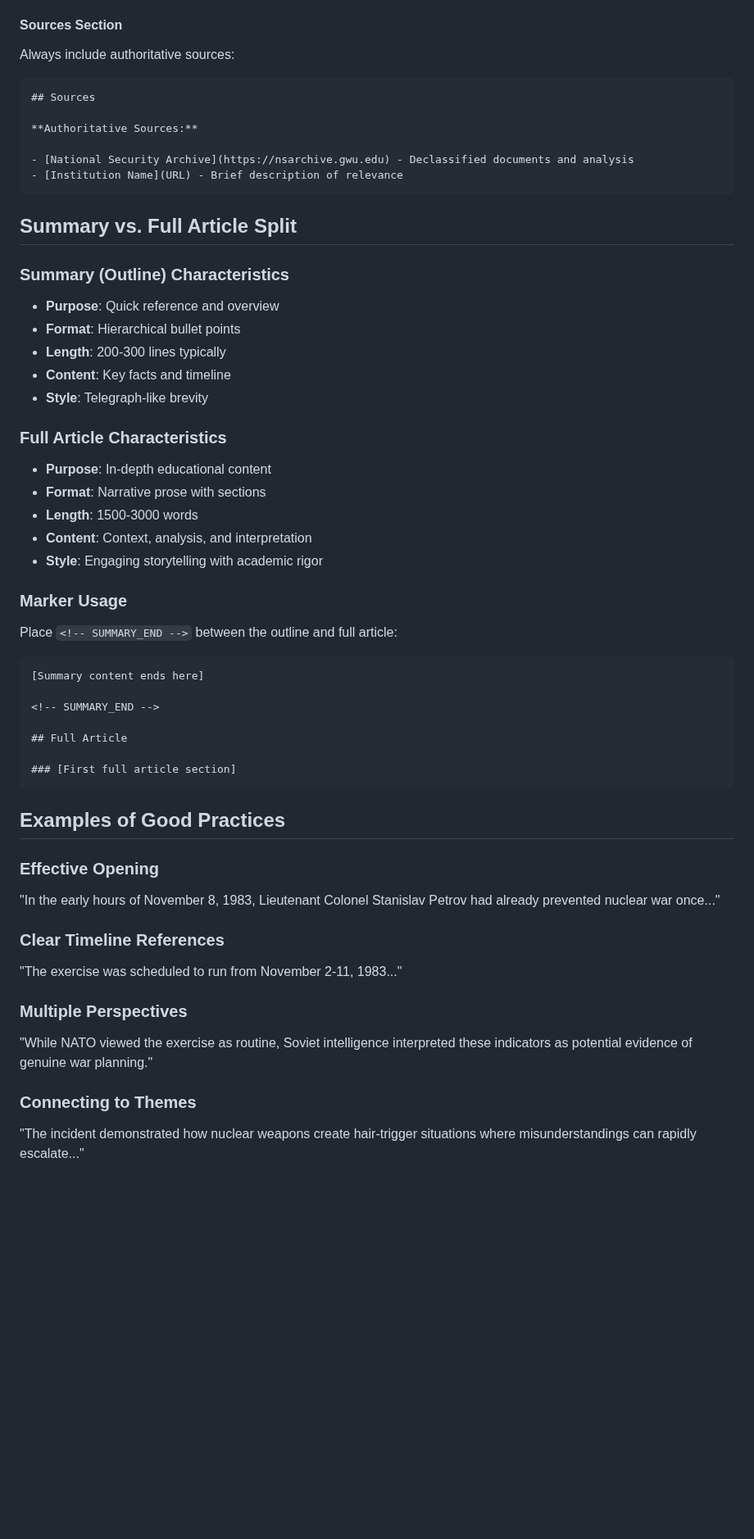
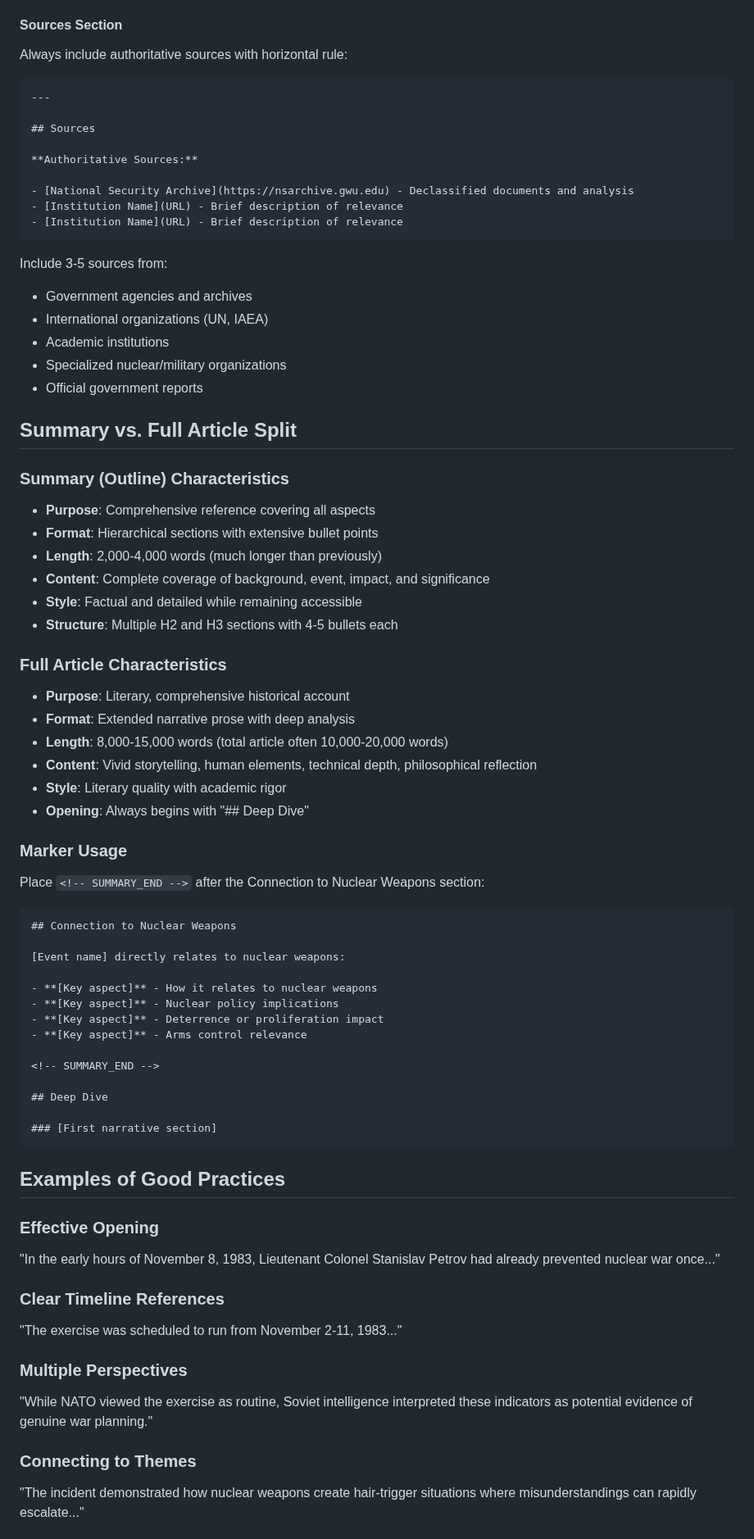
Before and after one commit to nuclearblastsimulator/nuclear-blast-simulator, a Markdown page: guides/HISTORY_ARTICLE_STYLE_GUIDE.md, the part around one of its changes. Shown at 82% size. Rendered like a GitHub page; blank space fills up the shorter version.

````diff
--- a/guides/HISTORY_ARTICLE_STYLE_GUIDE.md
+++ b/guides/HISTORY_ARTICLE_STYLE_GUIDE.md
@@ -108,56 +162,86 @@ Every article must explicitly connect to nuclear weapons through:
 - Arms control relevance
 
 #### Sources Section
-Always include authoritative sources:
+
+Always include authoritative sources with horizontal rule:
+
 ```markdown
+---
+
 ## Sources
 
 **Authoritative Sources:**
 
 - [National Security Archive](https://nsarchive.gwu.edu) - Declassified documents and analysis
 - [Institution Name](URL) - Brief description of relevance
+- [Institution Name](URL) - Brief description of relevance
 ```
+
+Include 3-5 sources from:
+
+- Government agencies and archives
+- International organizations (UN, IAEA)
+- Academic institutions
+- Specialized nuclear/military organizations
+- Official government reports
 
 ## Summary vs. Full Article Split
 
 ### Summary (Outline) Characteristics
-- **Purpose**: Quick reference and overview
-- **Format**: Hierarchical bullet points
-- **Length**: 200-300 lines typically
-- **Content**: Key facts and timeline
-- **Style**: Telegraph-like brevity
+
+- **Purpose**: Comprehensive reference covering all aspects
+- **Format**: Hierarchical sections with extensive bullet points
+- **Length**: 2,000-4,000 words (much longer than previously)
+- **Content**: Complete coverage of background, event, impact, and significance
+- **Style**: Factual and detailed while remaining accessible
+- **Structure**: Multiple H2 and H3 sections with 4-5 bullets each
 
 ### Full Article Characteristics
-- **Purpose**: In-depth educational content
-- **Format**: Narrative prose with sections
-- **Length**: 1500-3000 words
-- **Content**: Context, analysis, and interpretation
-- **Style**: Engaging storytelling with academic rigor
+
+- **Purpose**: Literary, comprehensive historical account
+- **Format**: Extended narrative prose with deep analysis
+- **Length**: 8,000-15,000 words (total article often 10,000-20,000 words)
+- **Content**: Vivid storytelling, human elements, technical depth, philosophical reflection
+- **Style**: Literary quality with academic rigor
+- **Opening**: Always begins with "## Deep Dive"
 
 ### Marker Usage
-Place `<!-- SUMMARY_END -->` between the outline and full article:
+
+Place `<!-- SUMMARY_END -->` after the Connection to Nuclear Weapons section:
+
 ```markdown
-[Summary content ends here]
+## Connection to Nuclear Weapons
+
+[Event name] directly relates to nuclear weapons:
+
+- **[Key aspect]** - How it relates to nuclear weapons
+- **[Key aspect]** - Nuclear policy implications
+- **[Key aspect]** - Deterrence or proliferation impact
+- **[Key aspect]** - Arms control relevance
 
 <!-- SUMMARY_END -->
 
-## Full Article
+## Deep Dive
 
-### [First full article section]
+### [First narrative section]
 ```
 
 ## Examples of Good Practices
 
 ### Effective Opening
+
 "In the early hours of November 8, 1983, Lieutenant Colonel Stanislav Petrov had already prevented nuclear war once..."
 
 ### Clear Timeline References
+
 "The exercise was scheduled to run from November 2-11, 1983..."
 
 ### Multiple Perspectives
+
 "While NATO viewed the exercise as routine, Soviet intelligence interpreted these indicators as potential evidence of genuine war planning."
 
 ### Connecting to Themes
+
 "The incident demonstrated how nuclear weapons create hair-trigger situations where misunderstandings can rapidly escalate..."
 
 ## Common Pitfalls to Avoid
````
Also changed, not shown: other parts of guides/HISTORY_ARTICLE_STYLE_GUIDE.md (+118 -51 lines).
